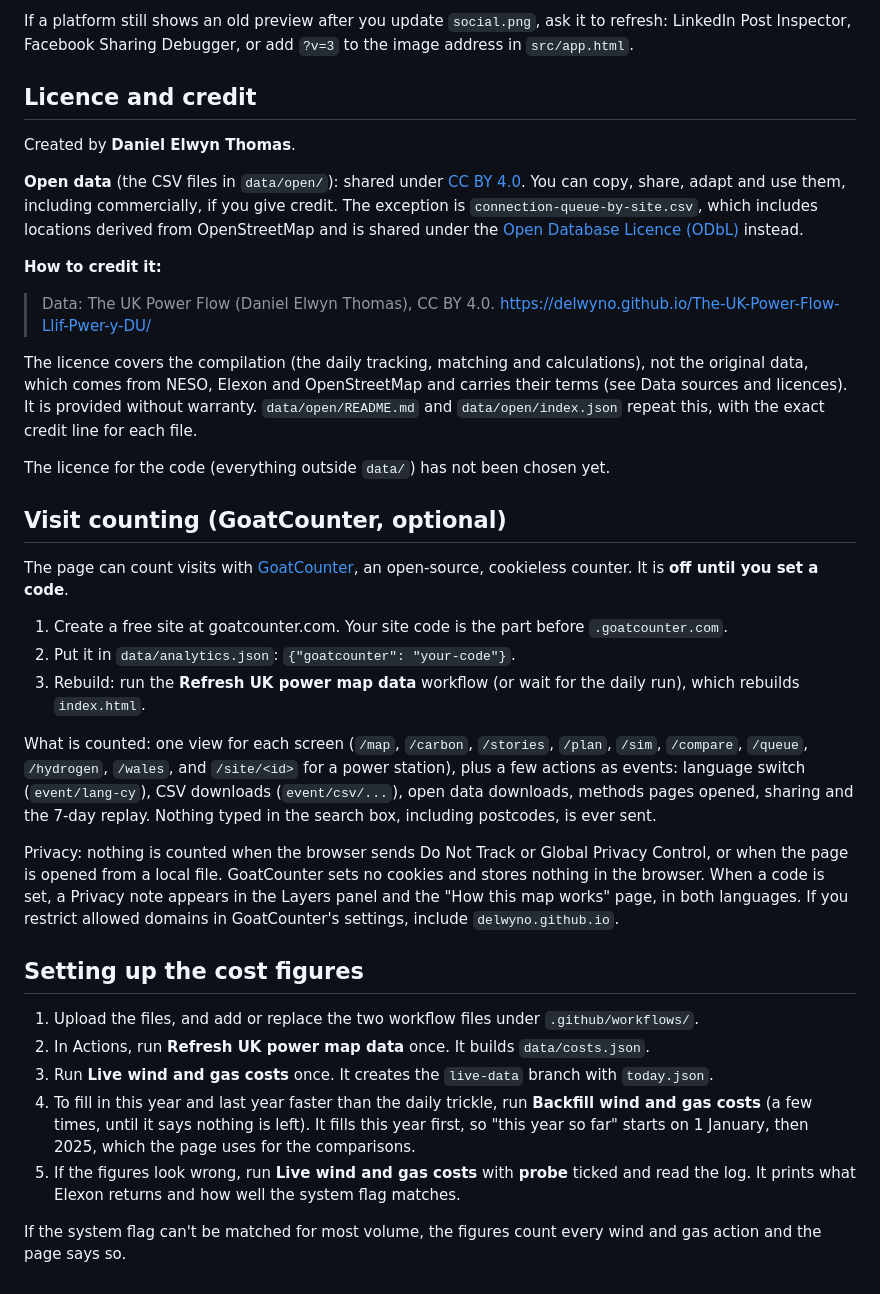
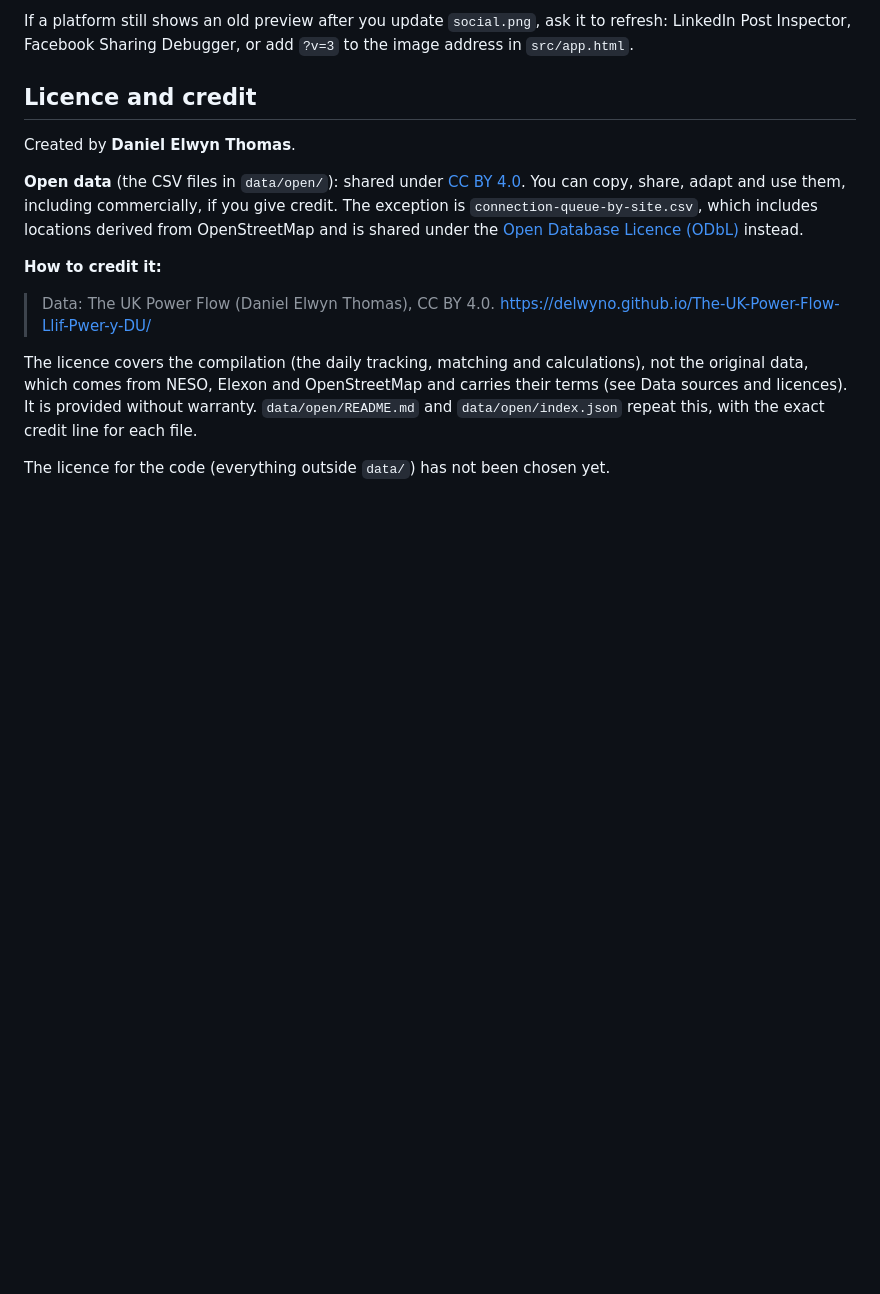
Before and after one commit to Delwyno/The-UK-Power-Flow-Llif-Pwer-y-DU, a Markdown page: README.md, the part around the change. Rendered like a GitHub page; blank space fills up the shorter version.

```diff
--- a/README.md
+++ b/README.md
@@ -240,25 +240,3 @@ Created by **Daniel Elwyn Thomas**.
 The licence covers the compilation (the daily tracking, matching and calculations), not the original data, which comes from NESO, Elexon and OpenStreetMap and carries their terms (see Data sources and licences). It is provided without warranty. `data/open/README.md` and `data/open/index.json` repeat this, with the exact credit line for each file.
 
 The licence for the code (everything outside `data/`) has not been chosen yet.
-
-## Visit counting (GoatCounter, optional)
-
-The page can count visits with [GoatCounter](https://www.goatcounter.com), an open-source, cookieless counter. It is **off until you set a code**.
-
-1. Create a free site at goatcounter.com. Your site code is the part before `.goatcounter.com`.
-2. Put it in `data/analytics.json`: `{"goatcounter": "your-code"}`.
-3. Rebuild: run the **Refresh UK power map data** workflow (or wait for the daily run), which rebuilds `index.html`.
-
-What is counted: one view for each screen (`/map`, `/carbon`, `/stories`, `/plan`, `/sim`, `/compare`, `/queue`, `/hydrogen`, `/wales`, and `/site/<id>` for a power station), plus a few actions as events: language switch (`event/lang-cy`), CSV downloads (`event/csv/...`), open data downloads, methods pages opened, sharing and the 7-day replay. Nothing typed in the search box, including postcodes, is ever sent.
-
-Privacy: nothing is counted when the browser sends Do Not Track or Global Privacy Control, or when the page is opened from a local file. GoatCounter sets no cookies and stores nothing in the browser. When a code is set, a Privacy note appears in the Layers panel and the "How this map works" page, in both languages. If you restrict allowed domains in GoatCounter's settings, include `delwyno.github.io`.
-
-## Setting up the cost figures
-
-1. Upload the files, and add or replace the two workflow files under `.github/workflows/`.
-2. In Actions, run **Refresh UK power map data** once. It builds `data/costs.json`.
-3. Run **Live wind and gas costs** once. It creates the `live-data` branch with `today.json`.
-4. To fill in this year and last year faster than the daily trickle, run **Backfill wind and gas costs** (a few times, until it says nothing is left). It fills this year first, so "this year so far" starts on 1 January, then 2025, which the page uses for the comparisons.
-5. If the figures look wrong, run **Live wind and gas costs** with **probe** ticked and read the log. It prints what Elexon returns and how well the system flag matches.
-
-If the system flag can't be matched for most volume, the figures count every wind and gas action and the page says so.
```
